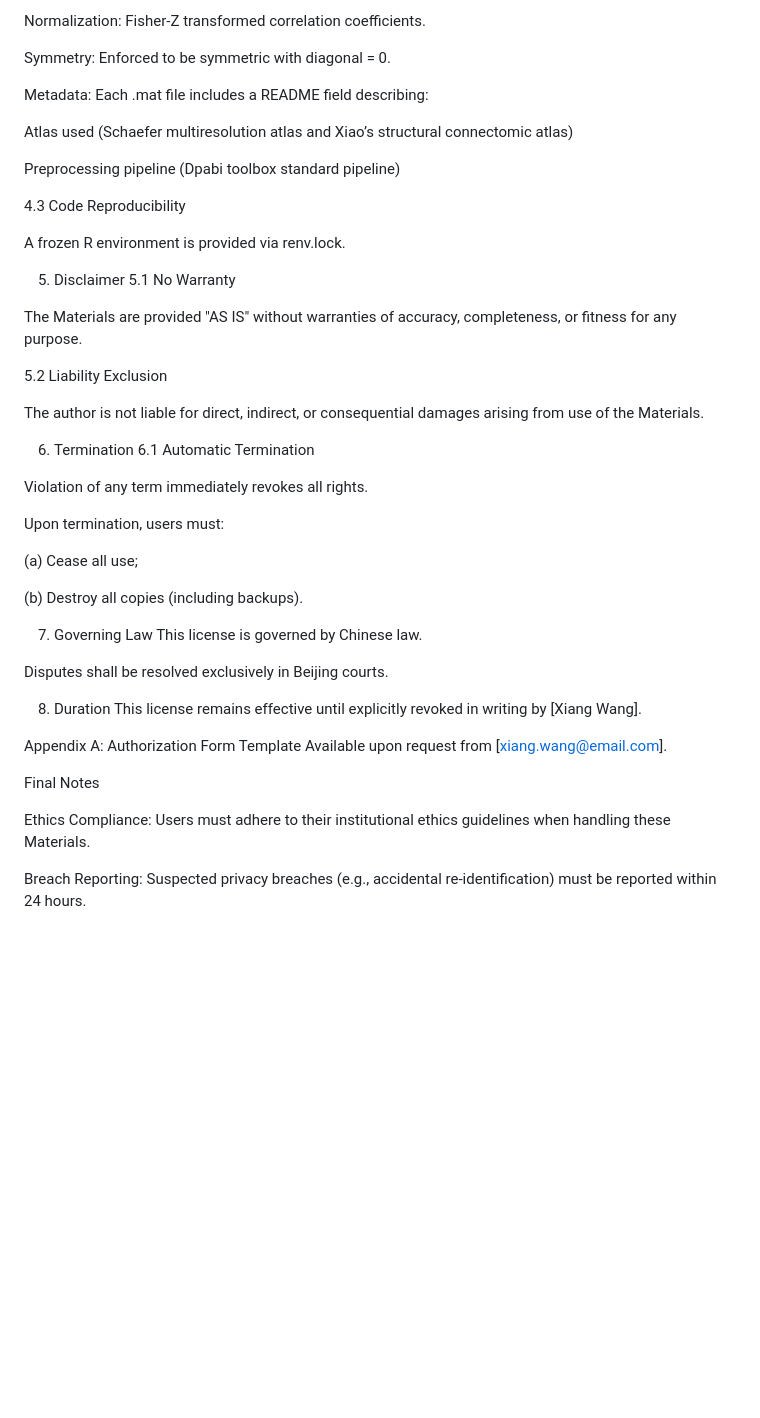
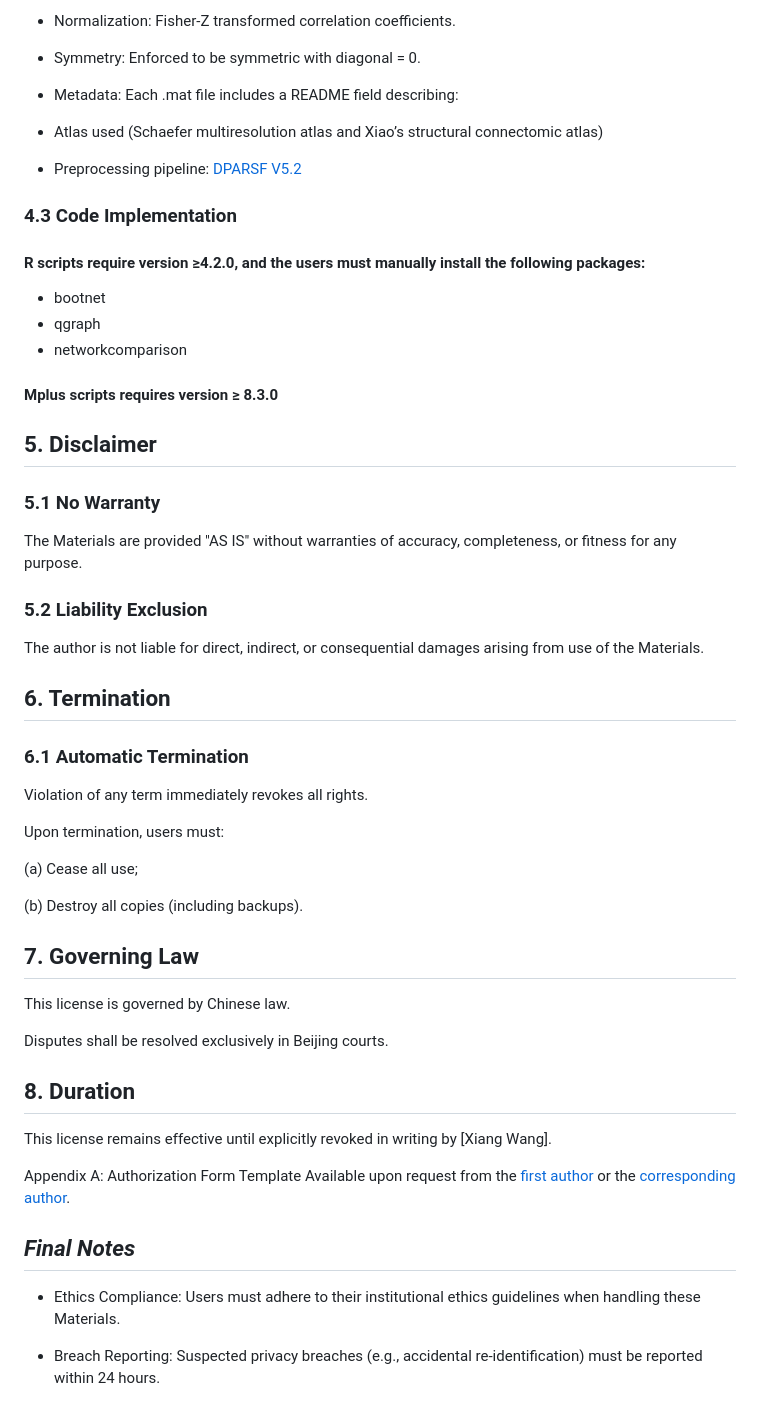
Before and after one commit to Xiang-Wangs/MDD-Subtyping, a Markdown page: LICENSE.md, the part around one of its changes. Drawn GitHub-style; blank space fills up the shorter version.

```diff
--- a/LICENSE.md
+++ b/LICENSE.md
@@ -116,30 +121,33 @@ Dimensions: [N_ROI x N_ROI] (N_ROI = 122, based on Schaefer multiresolution atla
 
-Normalization: Fisher-Z transformed correlation coefficients.
+* Normalization: Fisher-Z transformed correlation coefficients.
 
-Symmetry: Enforced to be symmetric with diagonal = 0.
+* Symmetry: Enforced to be symmetric with diagonal = 0.
 
-Metadata: Each .mat file includes a README field describing:
+* Metadata: Each .mat file includes a README field describing:
 
-Atlas used (Schaefer multiresolution atlas and  Xiao’s structural connectomic atlas)
+* Atlas used (Schaefer multiresolution atlas and  Xiao’s structural connectomic atlas)
 
-Preprocessing pipeline (Dpabi toolbox standard pipeline)
+* Preprocessing pipeline: [DPARSF V5.2](https://rfmri.org/DPABI)
 
-4.3 Code Reproducibility
+### 4.3 Code Implementation
 
-A frozen R environment is provided via renv.lock.
+#### R scripts require version ≥4.2.0, and the users must manually install the following packages:
+  * bootnet
+  * qgraph
+  * networkcomparison
+#### Mplus scripts requires version ≥ 8.3.0
 
-
-5. Disclaimer
-5.1 No Warranty
+## 5. Disclaimer
+### 5.1 No Warranty
 
 The Materials are provided "AS IS" without warranties of accuracy, completeness, or fitness for any purpose.
 
-5.2 Liability Exclusion
+### 5.2 Liability Exclusion
 
 The author is not liable for direct, indirect, or consequential damages arising from use of the Materials.
 
-6. Termination
-6.1 Automatic Termination
+## 6. Termination
+### 6.1 Automatic Termination
 
 Violation of any term immediately revokes all rights.
 
@@ -149,19 +157,19 @@ Upon termination, users must:
 
 (b) Destroy all copies (including backups).
 
-7. Governing Law
+## 7. Governing Law
 This license is governed by Chinese law.
 
 Disputes shall be resolved exclusively in Beijing courts.
 
-8. Duration
+## 8. Duration
 This license remains effective until explicitly revoked in writing by [Xiang Wang].
 
 Appendix A: Authorization Form Template
-Available upon request from [xiang.wang@email.com].
+Available upon request from the [first author](xiangwangpsy@163.com) or the [corresponding author](xiongzhaozhu@csu.edu.cn).
 
-Final Notes
+## ***Final Notes***
 
-Ethics Compliance: Users must adhere to their institutional ethics guidelines when handling these Materials.
+* Ethics Compliance: Users must adhere to their institutional ethics guidelines when handling these Materials.
 
-Breach Reporting: Suspected privacy breaches (e.g., accidental re-identification) must be reported within 24 hours.
+* Breach Reporting: Suspected privacy breaches (e.g., accidental re-identification) must be reported within 24 hours.
```
Also changed, not shown: other parts of LICENSE.md (+42 -37 lines).
